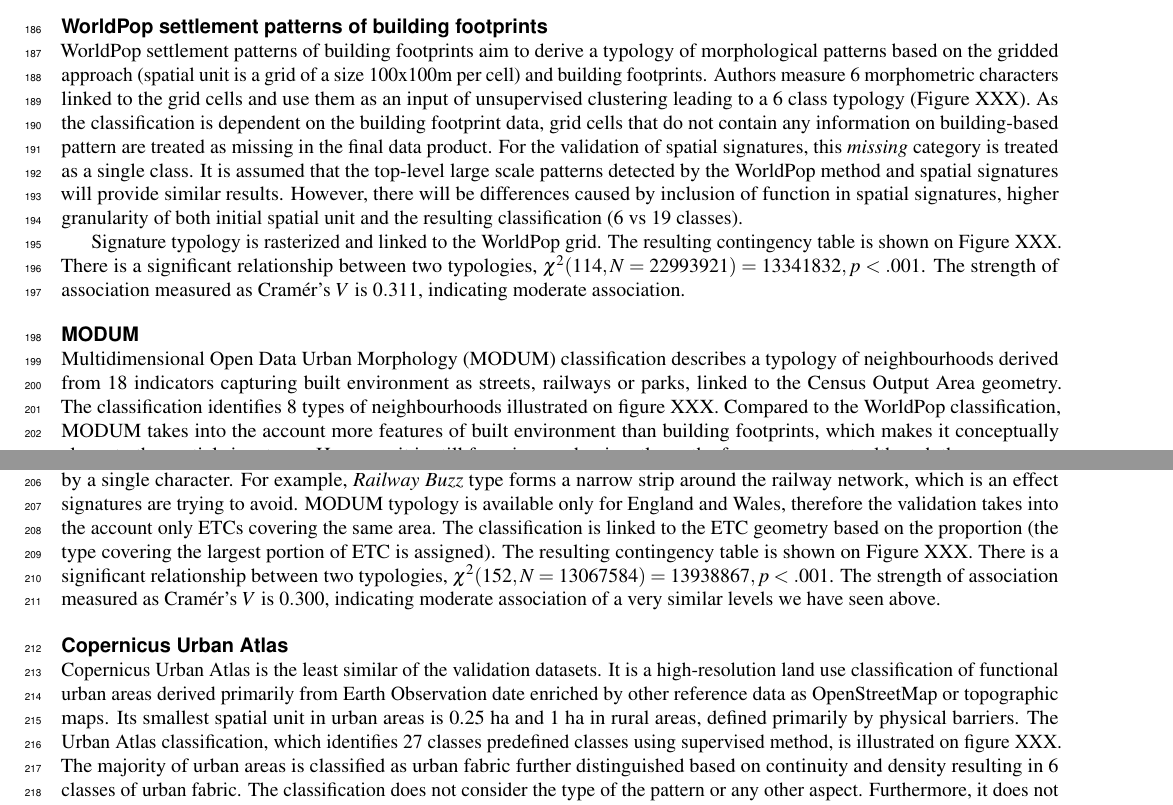
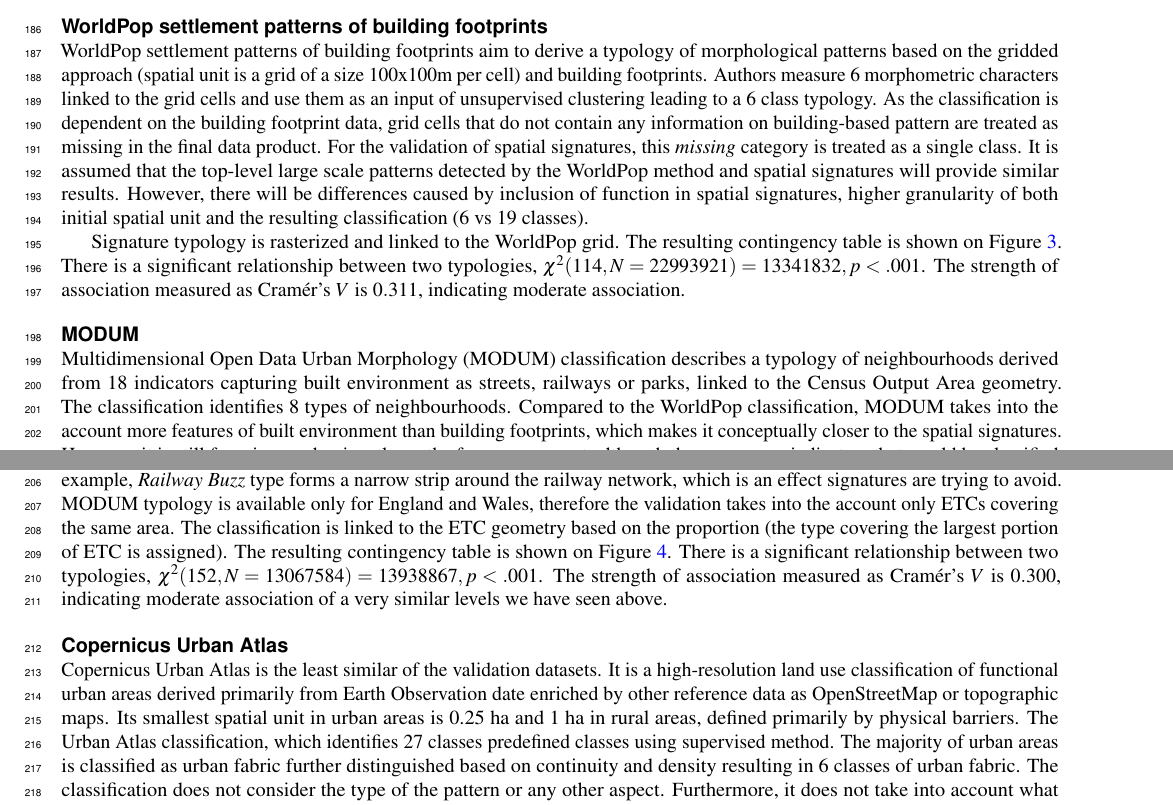
Before and after one commit to urbangrammarai/scientific_data, a LaTeX paper (scientific_data.tex, which reads 04_validation.tex): two parts of pages 5 and 6 of 9 before the commit and two parts of pages 5 and 7 of 12 after it, joined at a grey line, cut so that both start at the same text. Compiled offline with pdfLaTeX.

Commit message:
crosstabs

```diff
--- a/04_validation.tex
+++ b/04_validation.tex
@@ -39,7 +37,7 @@
 morphological patterns based on the gridded approach (spatial unit is a grid of a size
 100x100m per cell) and building footprints. Authors measure 6 morphometric characters
 linked to the grid cells and use them as an input of unsupervised clustering leading to
-a 6 class typology (Figure XXX).
+a 6 class typology.
     % expectations regarding similarity
 As the classification is dependent on the building footprint data, grid cells that do
 not contain any information on building-based pattern are treated as missing in the
@@ -51,7 +49,7 @@
 classification (6 vs 19 classes).
 
 Signature typology is rasterized and linked to the WorldPop grid. The resulting
-contingency table is shown on Figure XXX. There is a significant relationship between
+contingency table is shown on Figure \ref{fig:crosstab_worldpop}. There is a significant relationship between
 two typologies, $\chi^{2} (114, N = 22993921) = 13341832, p < .001$. The strength of
 association measured as Cramér's $V$ is $0.311$, indicating moderate association.
     % results + contingency table figure
@@ -58,3 +60,5 @@
+    \label{fig:crosstab_worldpop}
+\end{figure}
 
 \subsection*{MODUM}
 % - MODUM (Spsig)
@@ -62,7 +66,7 @@
 Multidimensional Open Data Urban Morphology (MODUM) classification describes a typology
 of neighbourhoods derived from 18 indicators capturing built environment as streets,
 railways or parks, linked to the Census Output Area geometry. The classification
-identifies 8 types of neighbourhoods illustrated on figure XXX.
+identifies 8 types of neighbourhoods.
     % expectations regarding similarity
 Compared to the WorldPop classification, MODUM takes into the account more features of
 built environment than building footprints, which makes it conceptually closer to the
@@ -77,7 +81,7 @@
 MODUM typology is available only for England and Wales, therefore the validation takes
 into the account only ETCs covering the same area. The classification is linked to the
 ETC geometry based on the proportion (the type covering the largest portion of ETC is
-assigned). The resulting contingency table is shown on Figure XXX. There is a
+assigned). The resulting contingency table is shown on Figure \ref{fig:crosstab_modum}. There is a
 significant relationship between two typologies, $\chi^{2} (152, N = 13067584) =
 13938867, p < .001$. The strength of association measured as Cramér's $V$ is $0.300$,
 indicating moderate association of a very similar levels we have seen above.
@@ -85,3 +92,5 @@
+    \label{fig:crosstab_modum}
+\end{figure}
 
 \subsection*{Copernicus Urban Atlas}
 % - Urban atlas (Spsig)
@@ -91,7 +100,7 @@
 Earth Observation date enriched by other reference data as OpenStreetMap or topographic
 maps. Its smallest spatial unit in urban areas is 0.25 ha and 1 ha in rural areas,
 defined primarily by physical barriers. The Urban Atlas classification, which identifies
-27 classes predefined classes using supervised method, is illustrated on figure XXX.
+27 classes predefined classes using supervised method.
     % expectations regarding similarity
 The majority of urban areas is classified as urban fabric further distinguished based on
 continuity and density resulting in 6 classes of urban fabric. The classification does
```
Also changed, not shown: fig/crosstab_modum.pdf (added), fig/crosstab_ua.pdf (added), fig/crosstab_worldpop.pdf (added), 04_validation.tex (17 more changed lines).
